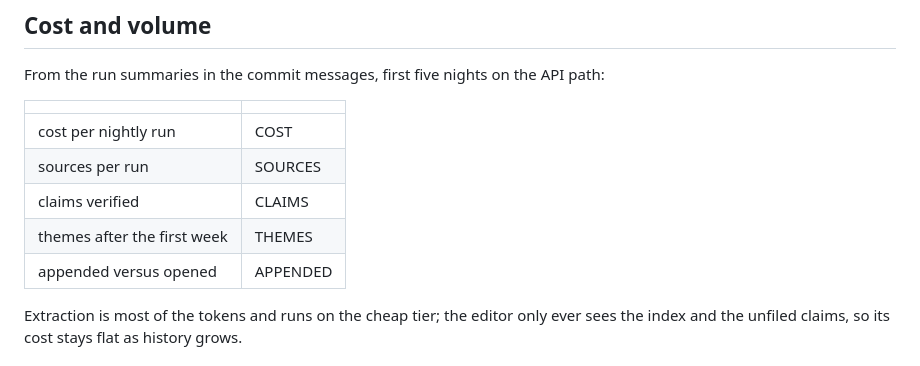
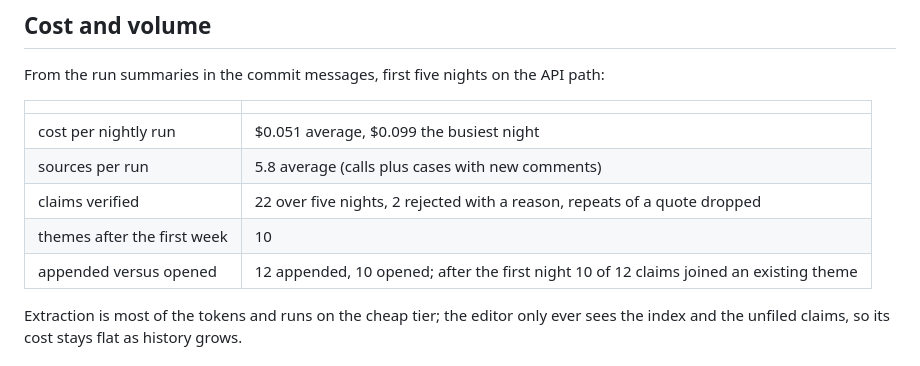
Before and after one commit to jimit1/feature-bug-requests, a Markdown page: README.md, the part around the change. Rendered like a GitHub page.

Commit message:
readme numbers from the rebuilt week

```diff
--- a/README.md
+++ b/README.md
@@ -33,11 +33,11 @@ From the run summaries in the commit messages, first five nights on the API path
 
 | | |
 |---|---|
-| cost per nightly run | COST |
-| sources per run | SOURCES |
-| claims verified | CLAIMS |
-| themes after the first week | THEMES |
-| appended versus opened | APPENDED |
+| cost per nightly run | $0.051 average, $0.099 the busiest night |
+| sources per run | 5.8 average (calls plus cases with new comments) |
+| claims verified | 22 over five nights, 2 rejected with a reason, repeats of a quote dropped |
+| themes after the first week | 10 |
+| appended versus opened | 12 appended, 10 opened; after the first night 10 of 12 claims joined an existing theme |
 
 Extraction is most of the tokens and runs on the cheap tier; the editor only ever sees the index and the unfiled claims, so its cost stays flat as history grows.
 
```
